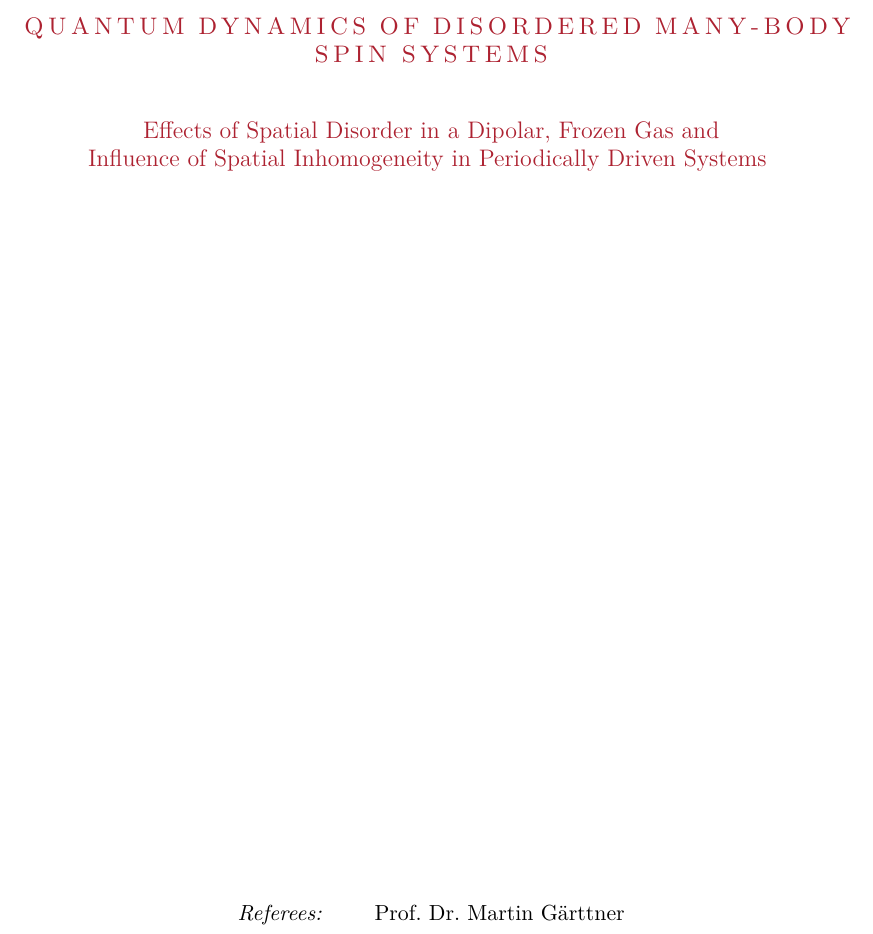
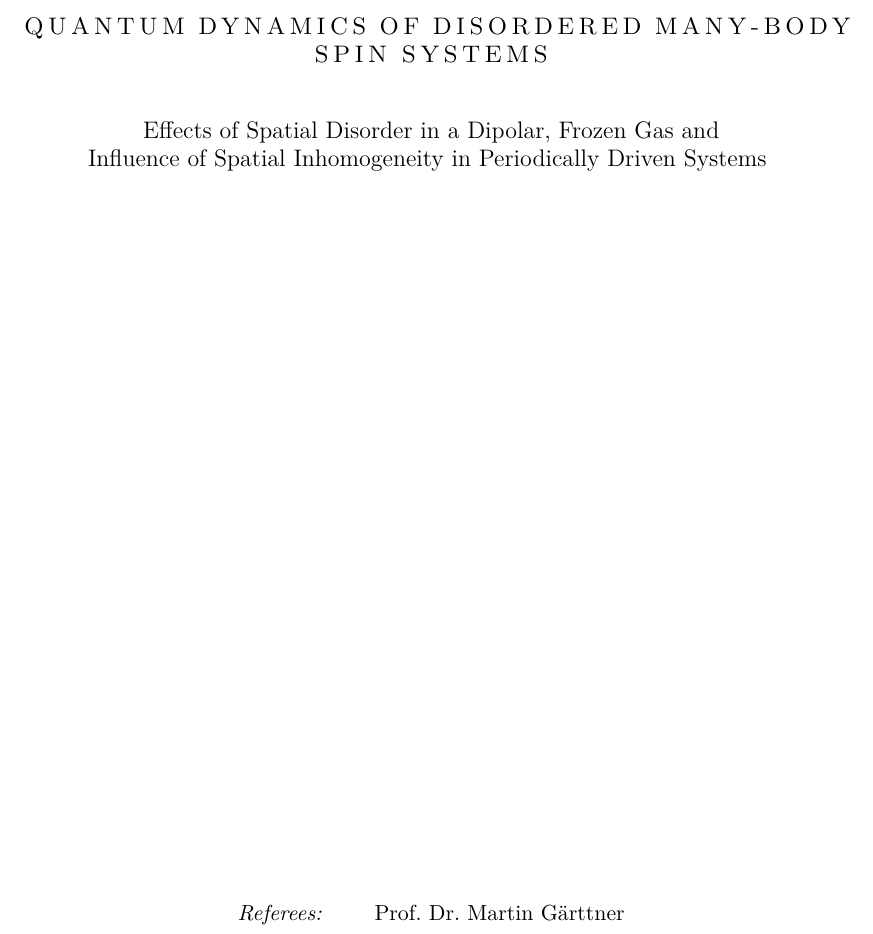
Before and after one commit to abraemer/Dissertation, a LaTeX thesis (main.tex): part of page 3 of 123, cut so that both start at the same text. Compiled offline with LuaLaTeX.

Commit message:
Chapter font color black

```diff
--- a/main.tex
+++ b/main.tex
@@ -45,7 +45,7 @@
 % Note: Make all your adjustments in here
 %*******************************************************
 \input{classicthesis-config}
-
+\definecolor{CTtitle}{named}{black} % Maroon {cmyk}{0, 0.87, 0.68, 0.32}
 \areaset[current]{420pt}{750pt}
 \setlength{\marginparwidth}{0em}
 \setlength{\marginparsep}{0em}
```
